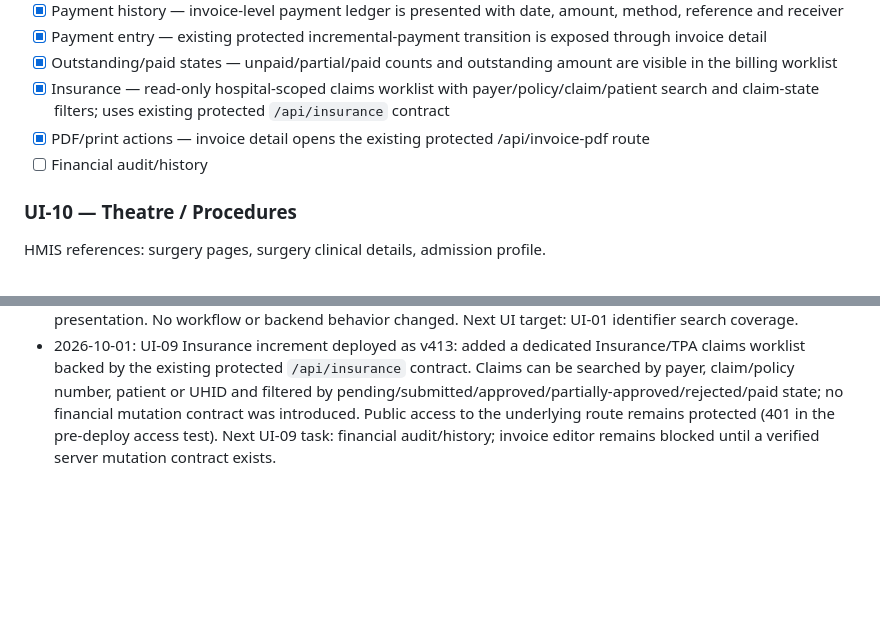
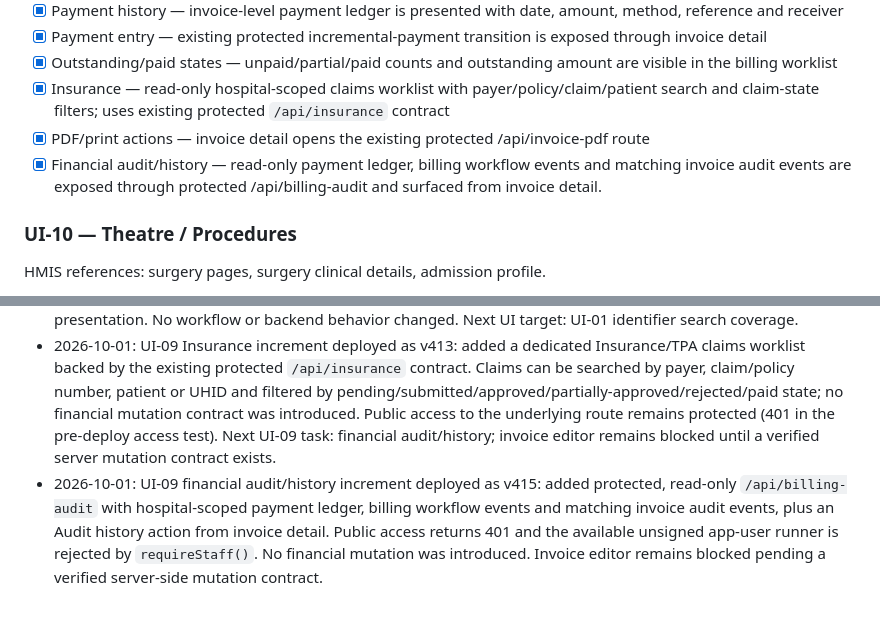
Before and after one commit to rakeshnew4/medsystem, a Markdown page: public/HMIS_CAREFLOW_UI_PLAN.md, 2 parts joined by grey strips. Rendered like a GitHub page; blank space fills up the shorter version.

```diff
--- a/public/HMIS_CAREFLOW_UI_PLAN.md
+++ b/public/HMIS_CAREFLOW_UI_PLAN.md
@@ -145,7 +145,7 @@ HMIS reference: inpatient search plus central Admission Profile.
 - [x] Outstanding/paid states — unpaid/partial/paid counts and outstanding amount are visible in the billing worklist
 - [x] Insurance — read-only hospital-scoped claims worklist with payer/policy/claim/patient search and claim-state filters; uses existing protected `/api/insurance` contract
 - [x] PDF/print actions — invoice detail opens the existing protected /api/invoice-pdf route
-- [ ] Financial audit/history
+- [x] Financial audit/history — read-only payment ledger, billing workflow events and matching invoice audit events are exposed through protected /api/billing-audit and surfaced from invoice detail.
 
 ### UI-10 — Theatre / Procedures
 HMIS references: surgery pages, surgery clinical details, admission profile.
@@ -232,3 +232,4 @@ A module is UI-complete only when the UI reflects the verified HMIS workflow, al
 - 2026-10-01: UI-09 increment deployed as v408: Billing is a searchable/filterable financial worklist with explicit outstanding-balance summary and patient/UHID/phone context; existing billing mutation contracts are unchanged. Dry-run passed with 0 errors. Anonymous billing access remains protected and the available signed-in app-user harness is rejected by hospital-staff authorization. Next UI-09 task: charge grouping and invoice detail/payment-history presentation; authenticated billing E2E remains open.
 - 2026-10-01: UI-00 baseline cleanup increment: normalized shared legacy controls with consistent focus-visible treatment, disabled-state behavior, action-row alignment, table hover feedback and common error/loading presentation. No workflow or backend behavior changed. Next UI target: UI-01 identifier search coverage.
 - 2026-10-01: UI-09 Insurance increment deployed as v413: added a dedicated Insurance/TPA claims worklist backed by the existing protected `/api/insurance` contract. Claims can be searched by payer, claim/policy number, patient or UHID and filtered by pending/submitted/approved/partially-approved/rejected/paid state; no financial mutation contract was introduced. Public access to the underlying route remains protected (401 in the pre-deploy access test). Next UI-09 task: financial audit/history; invoice editor remains blocked until a verified server mutation contract exists.
+- 2026-10-01: UI-09 financial audit/history increment deployed as v415: added protected, read-only `/api/billing-audit` with hospital-scoped payment ledger, billing workflow events and matching invoice audit events, plus an Audit history action from invoice detail. Public access returns 401 and the available unsigned app-user runner is rejected by `requireStaff()`. No financial mutation was introduced. Invoice editor remains blocked pending a verified server-side mutation contract.
```
Also changed, not shown: agents/CONTINUE_WORK.md (+1 -1 lines), public/HMIS_CAREFLOW_TEST_CASES.md (+4 -0 lines).
